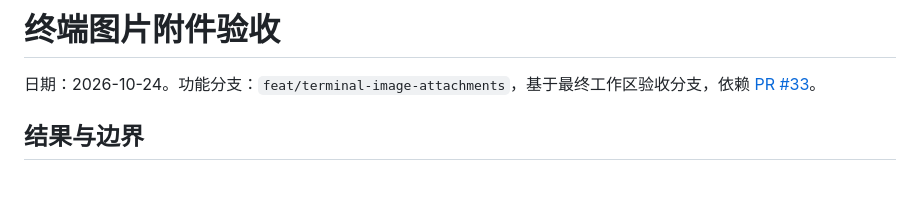
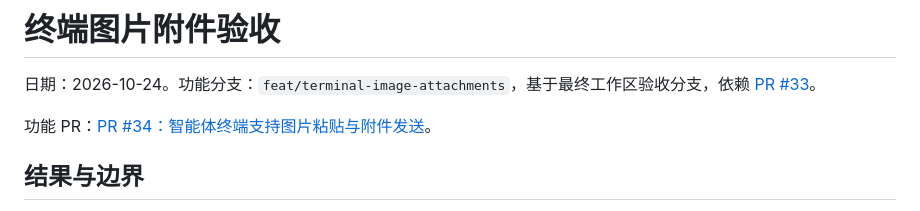
Before and after one commit to apl43/AIofCage, a Markdown page: outputs/terminal-image-acceptance/report.md, the part around the change. Rendered like a GitHub page; blank space fills up the shorter version.

Commit message:
docs: 补充终端图片功能 PR 与验收入口

```diff
--- a/outputs/terminal-image-acceptance/report.md
+++ b/outputs/terminal-image-acceptance/report.md
@@ -1,6 +1,8 @@
 # 终端图片附件验收
 
 日期：2026-10-24。功能分支：`feat/terminal-image-attachments`，基于最终工作区验收分支，依赖 [PR #33](https://github.com/shaoxier/AIofCage/pull/33)。
+
+功能 PR：[PR #34：智能体终端支持图片粘贴与附件发送](https://github.com/shaoxier/AIofCage/pull/34)。
 
 ## 结果与边界
 
```
